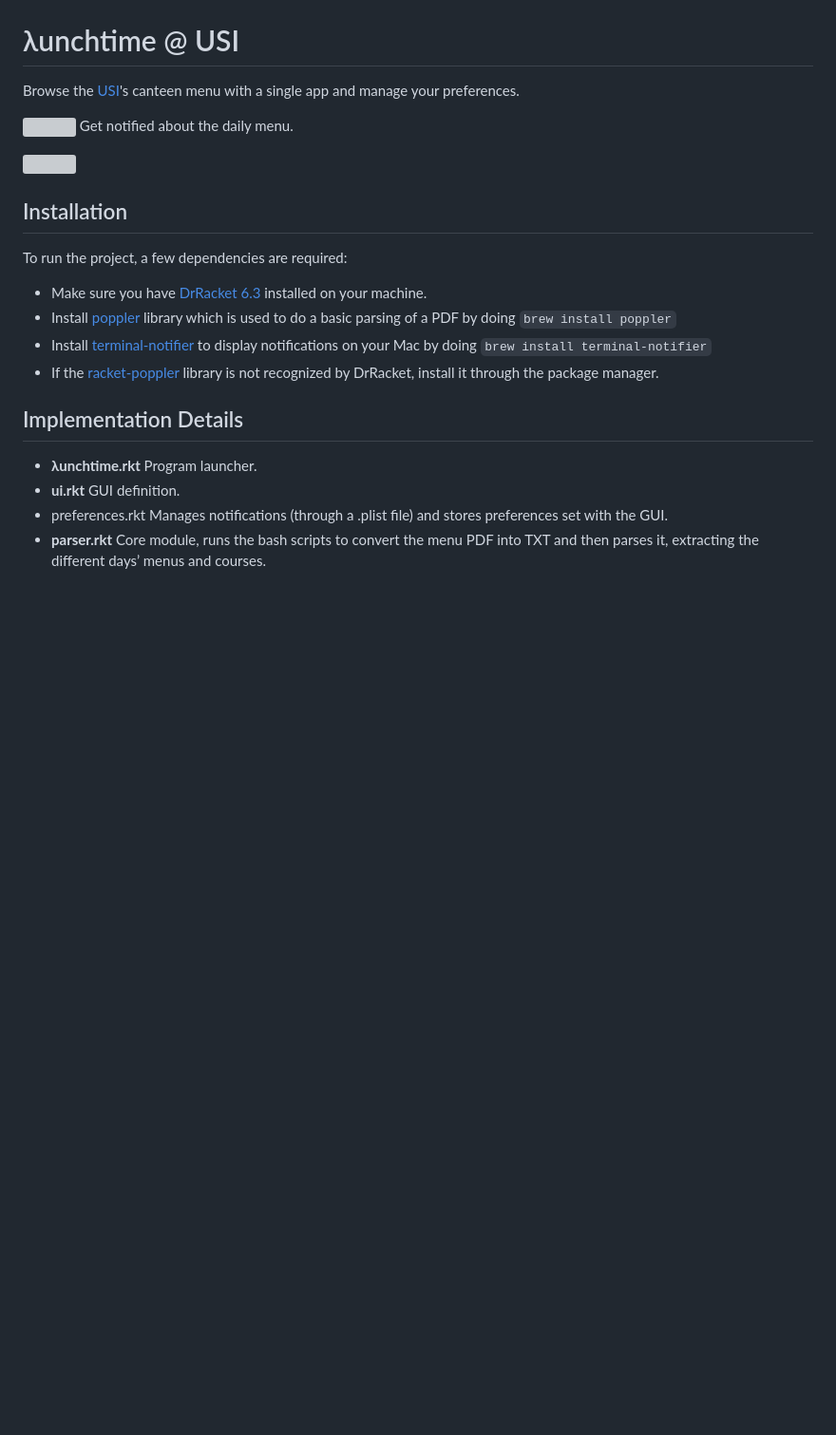
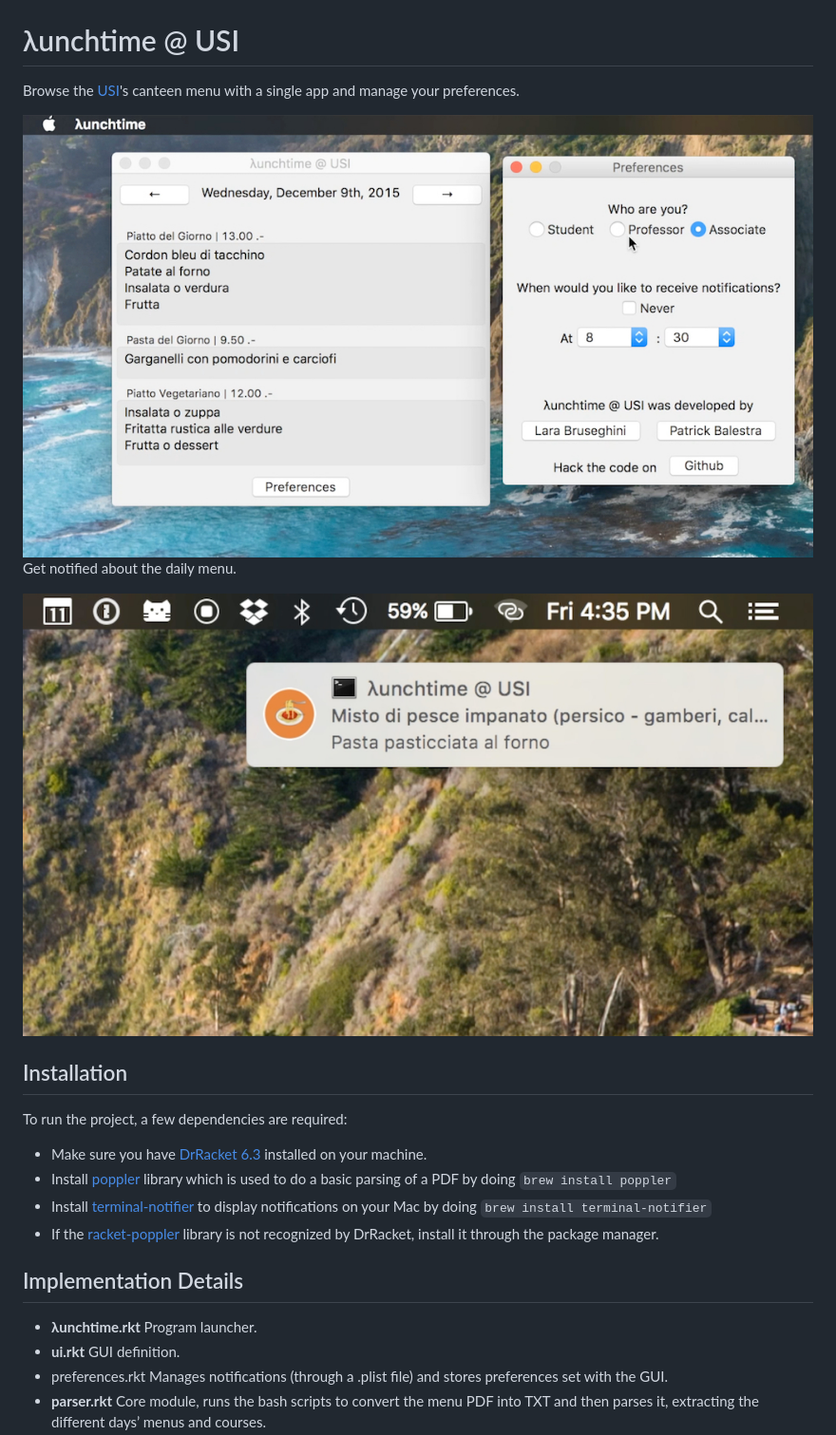
Before and after one commit to BalestraPatrick/lunchtime-USI, a Markdown page: README.md, the part around the change. Shown: that part at 95% size. Drawn GitHub-style; pictures changed too: images/screenshot1.jpg (added), images/screenshot2.jpg (added); blank space fills up the shorter version; grey boxes are pictures that could not be loaded.

Commit message:
Compressed images in the readme

```diff
--- a/README.md
+++ b/README.md
@@ -2,10 +2,10 @@
 
 Browse the [USI](http://www.inf.usi.ch)'s canteen menu with a single app and manage your preferences.
 
-![](images/screenshot1.png)
+![](images/screenshot1.jpg)
 Get notified about the daily menu.
 
-![](images/screenshot2.png)
+![](images/screenshot2.jpg)
 ## Installation
 To run the project, a few dependencies are required:
 
```
Also changed, not shown: 1 other file.
